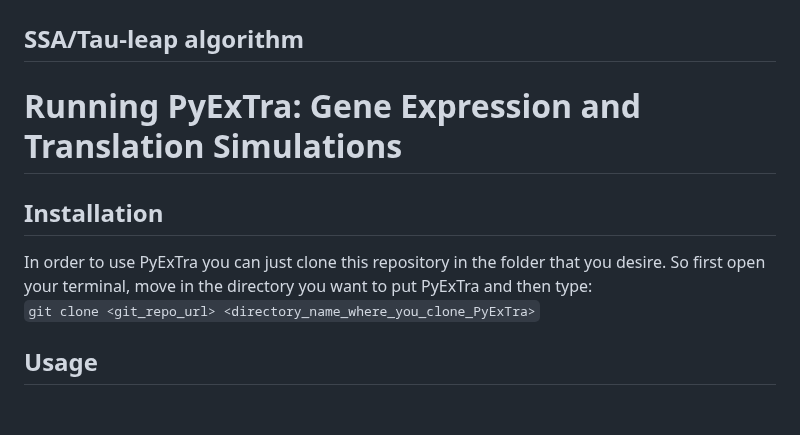
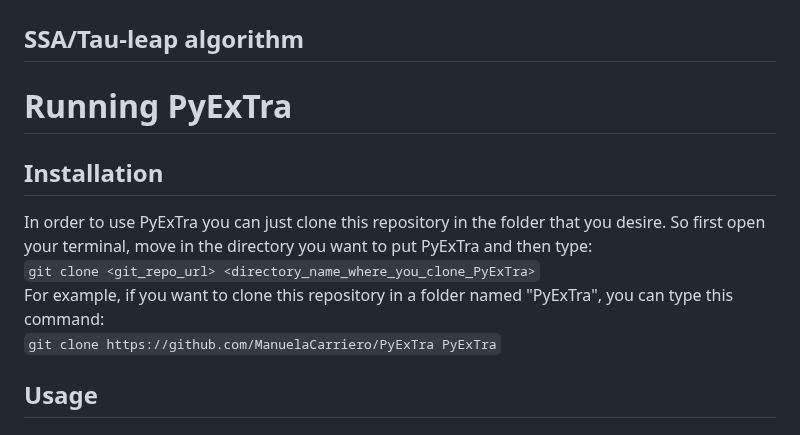
Before and after one commit to ManuelaCarriero/PyExTra, a Markdown page: README.md, the part around the change. Drawn GitHub-style.

Commit message:
Modified installation part

```diff
--- a/README.md
+++ b/README.md
@@ -66,7 +66,7 @@ We can also call these events as *transitions* and each one happens with a certa
 
 ## SSA/Tau-leap algorithm
 
-# Running PyExTra: Gene Expression and Translation Simulations
+# Running PyExTra
 
 ## Installation
 In order to use PyExTra you can just clone this repository in the folder that you desire.
@@ -74,7 +74,11 @@ So first open your terminal, move in the directory you want to put PyExTra and t
 <br>
 `git clone <git_repo_url> <directory_name_where_you_clone_PyExTra>`
 <br>
-
+For example, if you want to clone this repository in a folder named "PyExTra", you
+can type this command:
+<br>
+`git clone https://github.com/ManuelaCarriero/PyExTra PyExTra`
+<br>
 
 ## Usage
 
```
